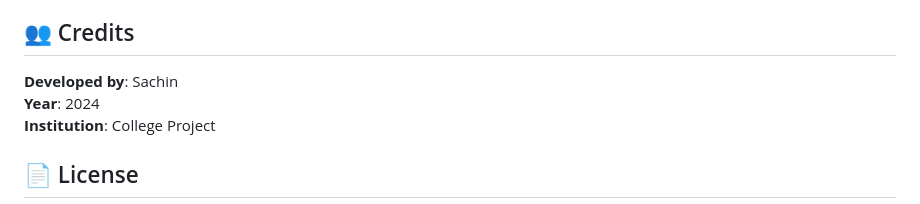
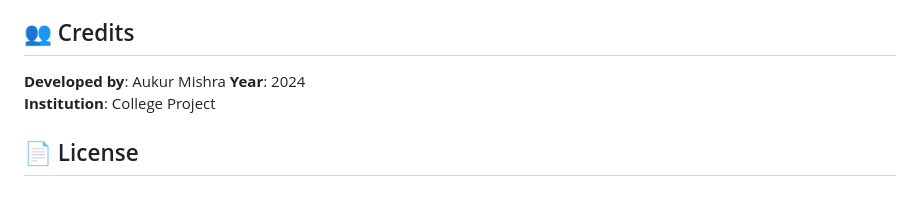
Before and after one commit to devesh4060/Check-Now, a Markdown page: README.md, the part around the change. Rendered like a GitHub page.

```diff
--- a/README.md
+++ b/README.md
@@ -270,7 +270,7 @@ For technical support or questions:
 
 ## 👥 Credits
 
-**Developed by**: Sachin
+**Developed by**: Aukur  Mishra
 **Year**: 2024
 **Institution**: College Project
 
```
